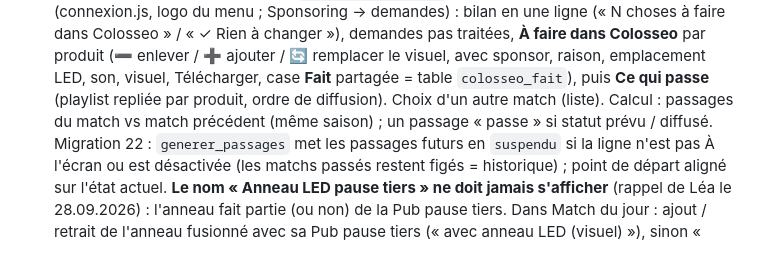
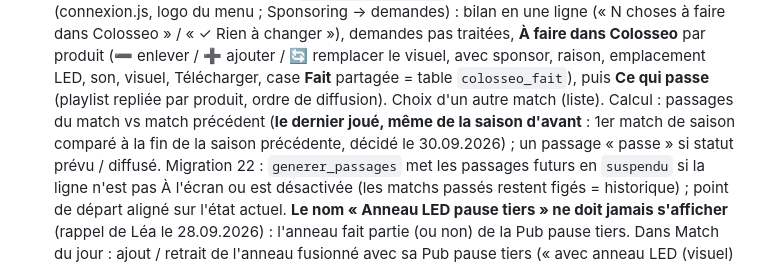
Before and after one commit to HC-Fribourg-Gotteron-SA/app-regie, a Markdown page: CLAUDE.md, the part around the change. GitHub-like rendering.

Commit message:
CLAUDE.md : match précédent toutes saisons

```diff
--- a/CLAUDE.md
+++ b/CLAUDE.md
@@ -375,7 +375,8 @@ Autres règles décidées :
       traitées, **À faire dans Colosseo** par produit (➖ enlever / ➕ ajouter / 🔄 remplacer le visuel, avec sponsor,
       raison, emplacement LED, son, visuel, Télécharger, case **Fait** partagée = table `colosseo_fait`), puis
       **Ce qui passe** (playlist repliée par produit, ordre de diffusion). Choix d'un autre match (liste).
-      Calcul : passages du match vs match précédent (même saison) ; un passage « passe » si statut prévu / diffusé.
+      Calcul : passages du match vs match précédent (**le dernier joué, même de la saison d'avant** : 1er match de
+      saison comparé à la fin de la saison précédente, décidé le 30.09.2026) ; un passage « passe » si statut prévu / diffusé.
       Migration 22 : `generer_passages` met les passages futurs en `suspendu` si la ligne n'est pas À l'écran ou
       est désactivée (les matchs passés restent figés = historique) ; point de départ aligné sur l'état actuel.
       **Le nom « Anneau LED pause tiers » ne doit jamais s'afficher** (rappel de Léa le 28.09.2026) : l'anneau fait
```
